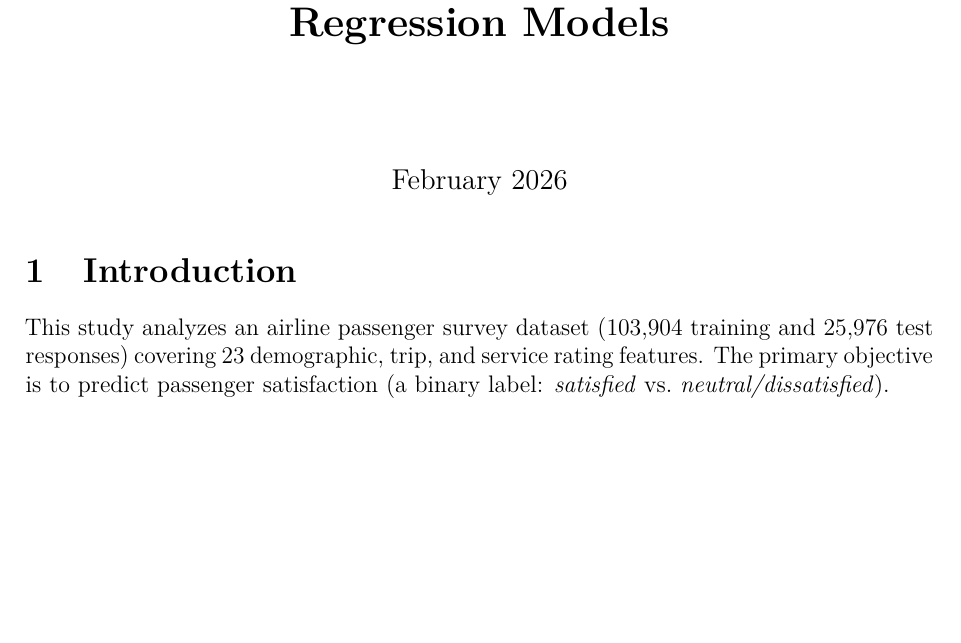
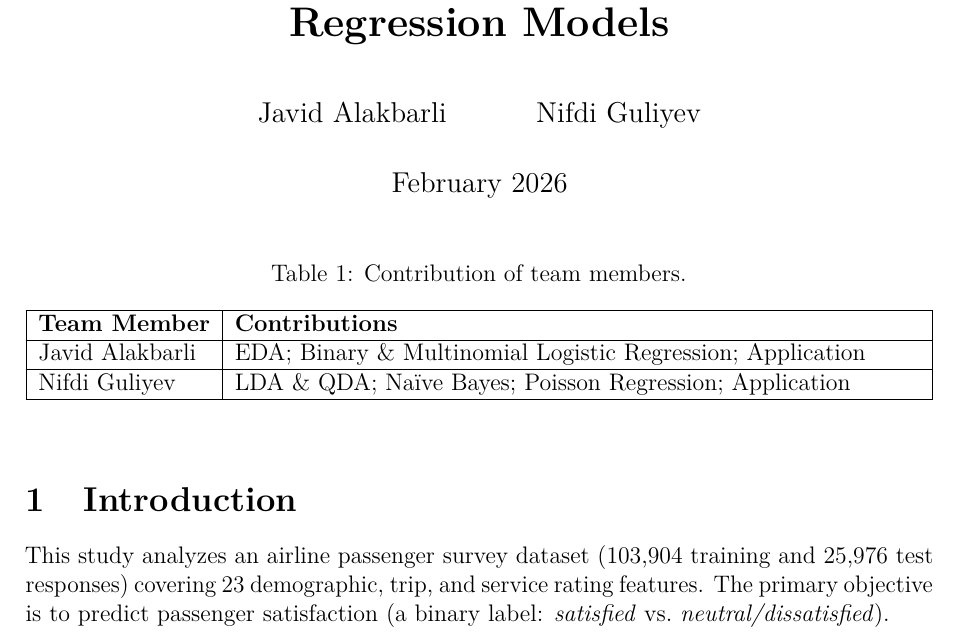
Before and after one commit to 1javid/ml_pr_2, a LaTeX document (report.tex): part of page 1 of 5, cut so that both start at the same text, the shorter picture padded with empty space. Compiled offline with pdfLaTeX.

Commit message:
updated report reflecting latest changes

```diff
--- a/report.tex
+++ b/report.tex
@@ -4,6 +4,7 @@
 \usepackage{amsmath, amssymb}
 \usepackage{booktabs}
 \usepackage{array}
+\usepackage{tabularx}
 \usepackage{caption}
 \usepackage{hyperref}
 \usepackage{parskip}
@@ -22,12 +23,28 @@
 
 \title{\textbf{Airline Passenger Satisfaction: \\
 A Comparative Study of Classification and Regression Models}}
-\author{}
+\author{Javid Alakbarli \and Nifdi Guliyev}
 \date{February 2026}
 
 \begin{document}
 
 \maketitle
+
+\begin{table}[h]
+\centering
+\caption{Contribution of team members.}
+\begin{tabularx}{1.0\linewidth}{|l|X|}
+\hline
+\textbf{Team Member} & \textbf{Contributions} \\
+\hline
+Javid Alakbarli & EDA; Binary \& Multinomial Logistic Regression; Application \\
+\hline
+Nifdi Guliyev   & LDA \& QDA; Naïve Bayes; Poisson Regression; Application \\
+\hline
+\end{tabularx}
+\end{table}
+
+\vspace{1em}
 
 % ─────────────────────────────────────────────────────────────
 \section{Introduction}
```
Also changed, not shown: A2_ML_REPORT.pdf.
